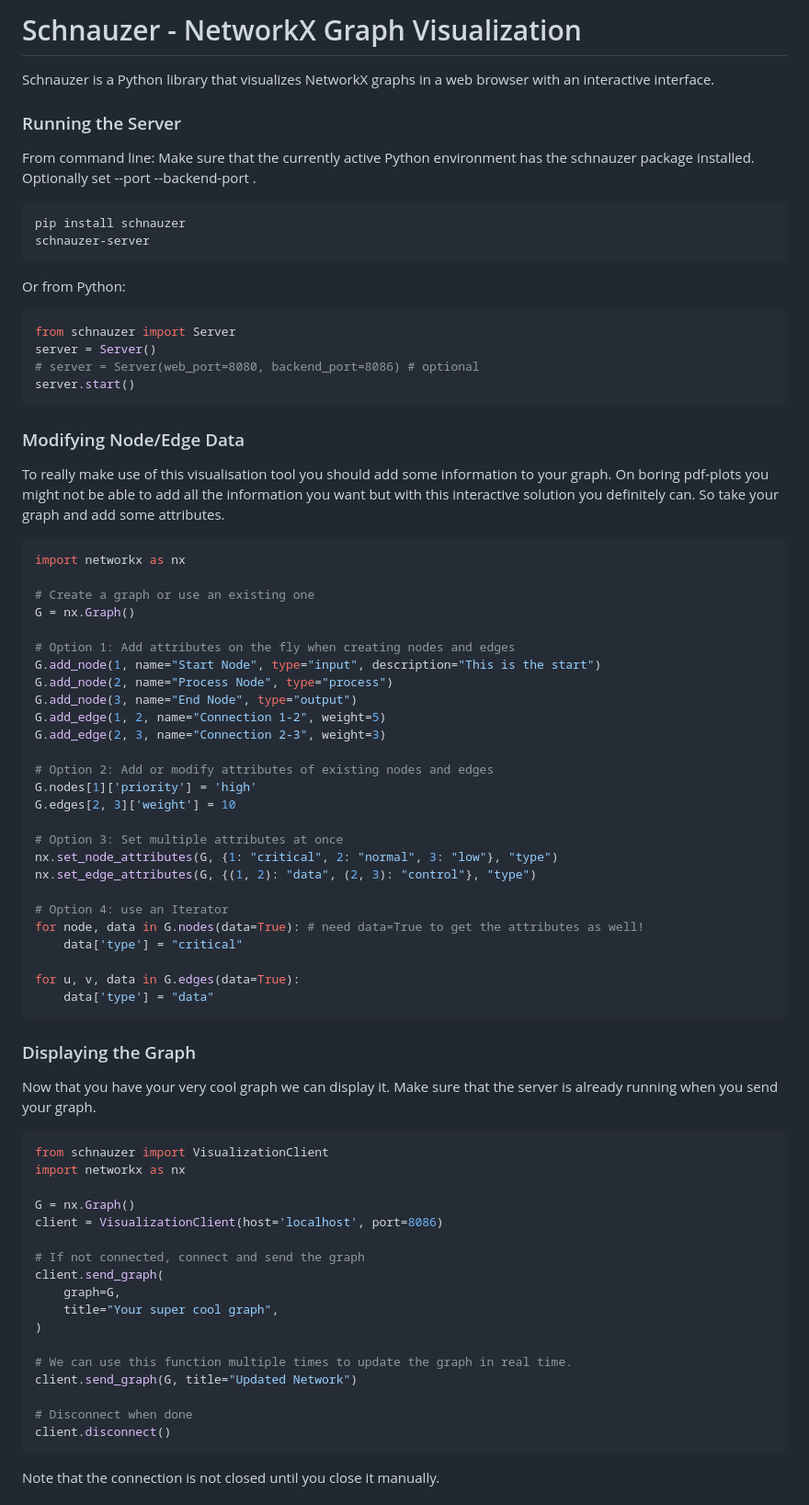
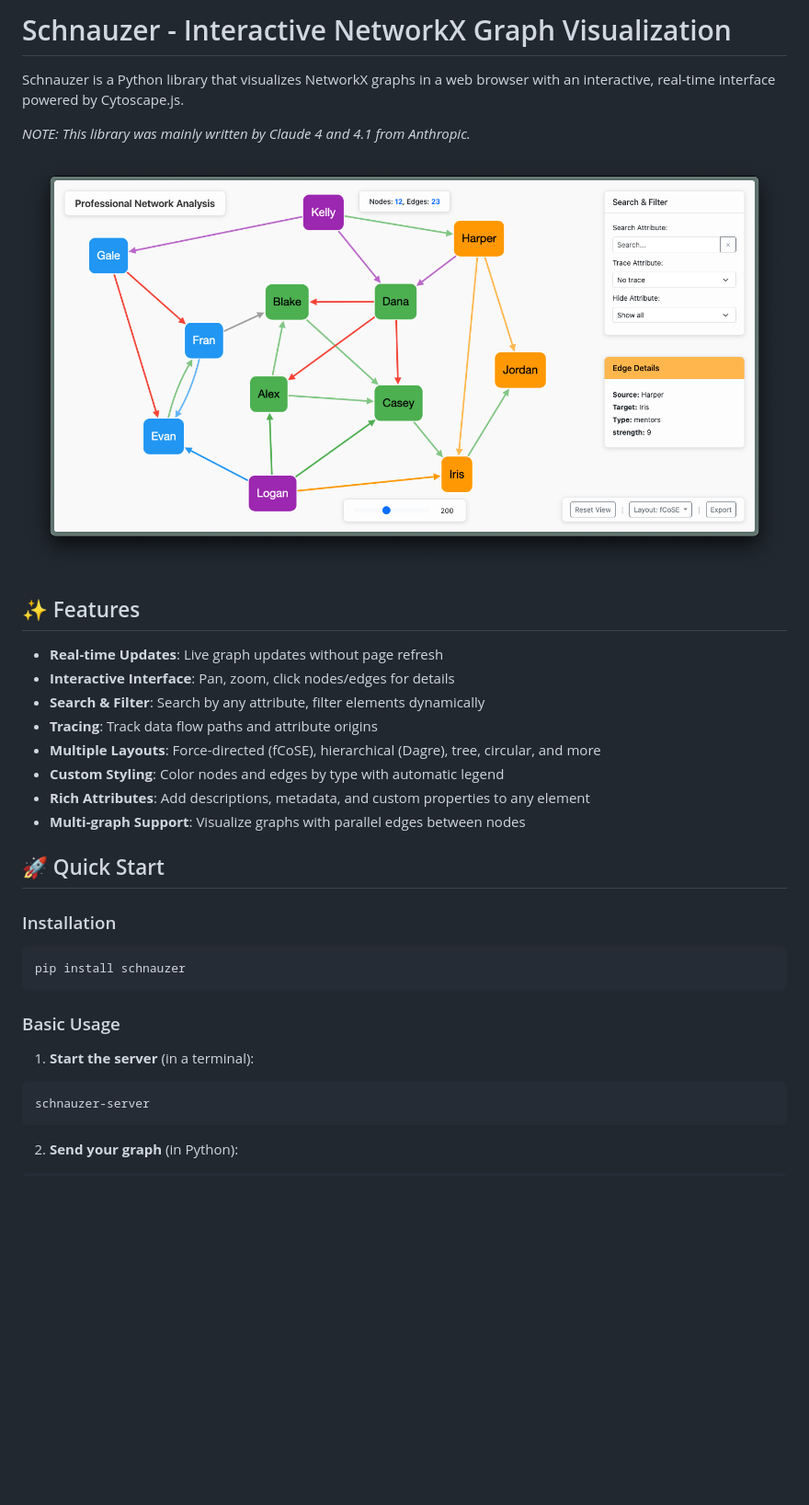
Before and after one commit to Nifalu/schnauzer, a Markdown page: README.md, the part around the change printed below. Shown: that part at 92% size. Drawn GitHub-style; pictures changed too: img/demo2.png (added); blank space fills up the shorter version.

````diff
--- a/README.md
+++ b/README.md
@@ -1,75 +1,35 @@
-# Schnauzer - NetworkX Graph Visualization
+# Schnauzer - Interactive NetworkX Graph Visualization
 
-Schnauzer is a Python library that visualizes NetworkX graphs in a web browser with an interactive interface.
+Schnauzer is a Python library that visualizes NetworkX graphs in a web browser with an interactive, real-time interface powered by Cytoscape.js.
 
-### Running the Server
+*NOTE: This library was mainly written by Claude 4 and 4.1 from Anthropic.*
 
-From command line: Make sure that the currently active Python environment has the schnauzer package installed. Optionally set --port <port> --backend-port <port>.
+![demo3.png](img/demo2.png)
+
+## ✨ Features
+
+- **Real-time Updates**: Live graph updates without page refresh
+- **Interactive Interface**: Pan, zoom, click nodes/edges for details
+- **Search & Filter**: Search by any attribute, filter elements dynamically
+- **Tracing**: Track data flow paths and attribute origins
+- **Multiple Layouts**: Force-directed (fCoSE), hierarchical (Dagre), tree, circular, and more
+- **Custom Styling**: Color nodes and edges by type with automatic legend
+- **Rich Attributes**: Add descriptions, metadata, and custom properties to any element
+- **Multi-graph Support**: Visualize graphs with parallel edges between nodes
+
+## 🚀 Quick Start
+
+### Installation
 ```bash
 pip install schnauzer
+```
+
+### Basic Usage
+
+1. **Start the server** (in a terminal):
+```bash
 schnauzer-server
 ```
 
-Or from Python:
+2. **Send your graph** (in Python):
 ```python
-from schnauzer import Server
-server = Server()
-# server = Server(web_port=8080, backend_port=8086) # optional
-server.start()
-```
-
-### Modifying Node/Edge Data
-To really make use of this visualisation tool you should add some information to your graph. On boring pdf-plots you might not be able to add all the information you want but with this interactive solution you definitely can. So take your graph and add some attributes.
-
-```python
-import networkx as nx
-
-# Create a graph or use an existing one
-G = nx.Graph()
-
-# Option 1: Add attributes on the fly when creating nodes and edges
-G.add_node(1, name="Start Node", type="input", description="This is the start")
-G.add_node(2, name="Process Node", type="process")
-G.add_node(3, name="End Node", type="output")
-G.add_edge(1, 2, name="Connection 1-2", weight=5)
-G.add_edge(2, 3, name="Connection 2-3", weight=3)
-
-# Option 2: Add or modify attributes of existing nodes and edges
-G.nodes[1]['priority'] = 'high'
-G.edges[2, 3]['weight'] = 10
-
-# Option 3: Set multiple attributes at once
-nx.set_node_attributes(G, {1: "critical", 2: "normal", 3: "low"}, "type")
-nx.set_edge_attributes(G, {(1, 2): "data", (2, 3): "control"}, "type")
-
-# Option 4: use an Iterator
-for node, data in G.nodes(data=True): # need data=True to get the attributes as well!
-    data['type'] = "critical"
-
-for u, v, data in G.edges(data=True):
-    data['type'] = "data"
-```
-
-### Displaying the Graph
-Now that you have your very cool graph we can display it. Make sure that the server is already running when you send your graph.
-```python
-from schnauzer import VisualizationClient
-import networkx as nx
-
-G = nx.Graph()
-client = VisualizationClient(host='localhost', port=8086)
-
-# If not connected, connect and send the graph
-client.send_graph(
-    graph=G,
-    title="Your super cool graph",
-)
-
-# We can use this function multiple times to update the graph in real time.
-client.send_graph(G, title="Updated Network")
-
-# Disconnect when done
-client.disconnect()
-```
-Note that the connection is not closed until you close it manually.
-
````
Also changed, not shown: other parts of README.md (+119 -149 lines), img/attributes.png (deleted), img/colors.png (deleted), img/demo1.png (added), img/multigraph.png (deleted), img/simple.png (deleted), 8 other files.
